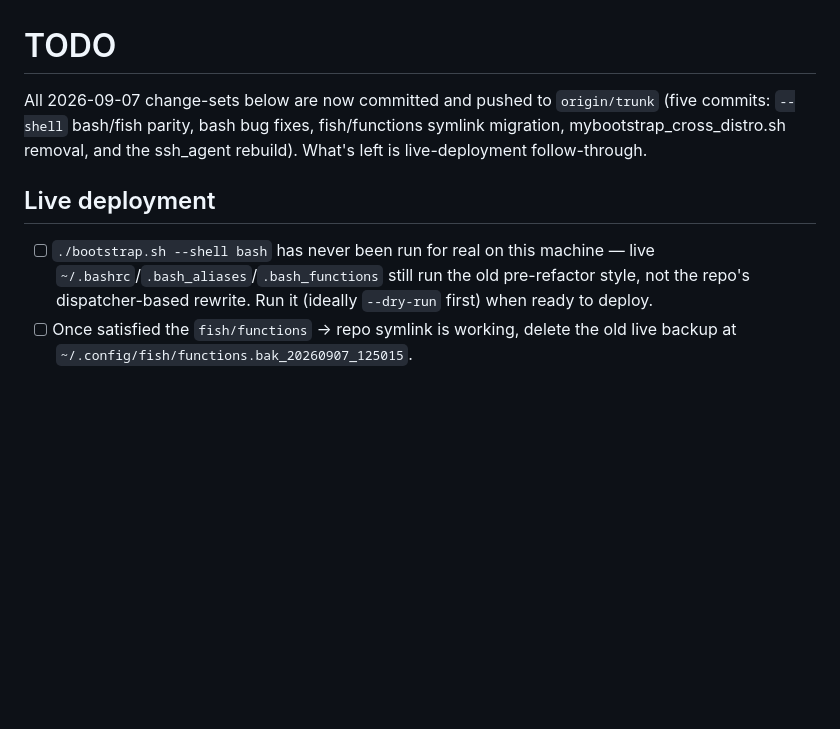
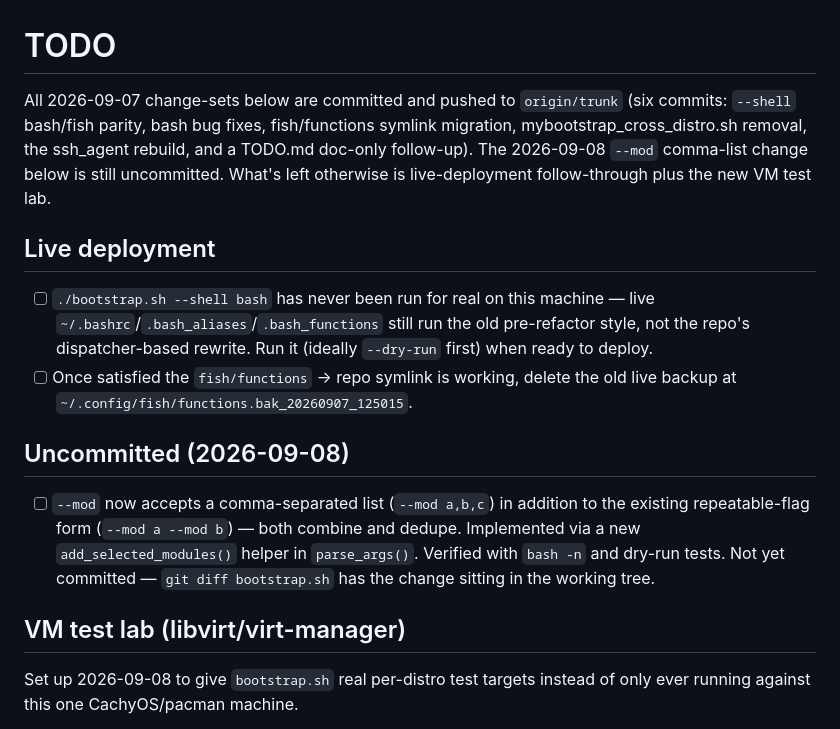
Before and after one commit to jspractice-1480122229/didactic-waddle, a Markdown page: TODO.md, the part around one of its changes. Rendered like a GitHub page; blank space fills up the shorter version.

```diff
--- a/TODO.md
+++ b/TODO.md
@@ -1,9 +1,11 @@
 # TODO
 
-All 2026-09-07 change-sets below are now committed and pushed to
-`origin/trunk` (five commits: `--shell` bash/fish parity, bash bug fixes,
-fish/functions symlink migration, mybootstrap_cross_distro.sh removal, and
-the ssh_agent rebuild). What's left is live-deployment follow-through.
+All 2026-09-07 change-sets below are committed and pushed to `origin/trunk`
+(six commits: `--shell` bash/fish parity, bash bug fixes, fish/functions
+symlink migration, mybootstrap_cross_distro.sh removal, the ssh_agent
+rebuild, and a TODO.md doc-only follow-up). The 2026-09-08 `--mod`
+comma-list change below is still uncommitted. What's left otherwise is
+live-deployment follow-through plus the new VM test lab.
 
 ## Live deployment
 
@@ -13,3 +15,18 @@ the ssh_agent rebuild). What's left is live-deployment follow-through.
       Run it (ideally `--dry-run` first) when ready to deploy.
 - [ ] Once satisfied the `fish/functions` → repo symlink is working, delete
       the old live backup at `~/.config/fish/functions.bak_20260907_125015`.
+
+## Uncommitted (2026-09-08)
+
+- [ ] `--mod` now accepts a comma-separated list (`--mod a,b,c`) in addition
+      to the existing repeatable-flag form (`--mod a --mod b`) — both combine
+      and dedupe. Implemented via a new `add_selected_modules()` helper in
+      `parse_args()`. Verified with `bash -n` and dry-run tests. Not yet
+      committed — `git diff bootstrap.sh` has the change sitting in the
+      working tree.
+
+## VM test lab (libvirt/virt-manager)
+
+Set up 2026-09-08 to give `bootstrap.sh` real per-distro test targets instead
+of only ever running against this one CachyOS/pacman machine.
+
```
Also changed, not shown: other parts of TODO.md (+43 -1 lines).
